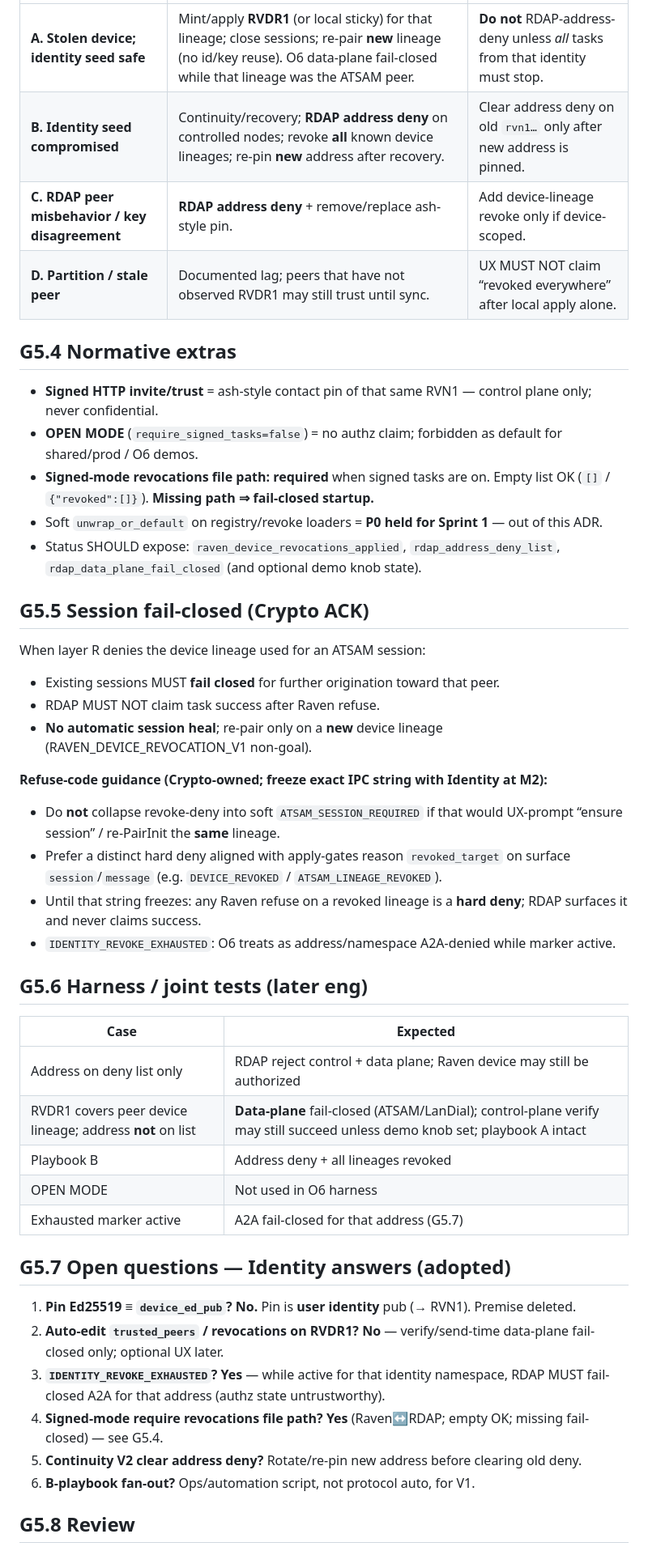
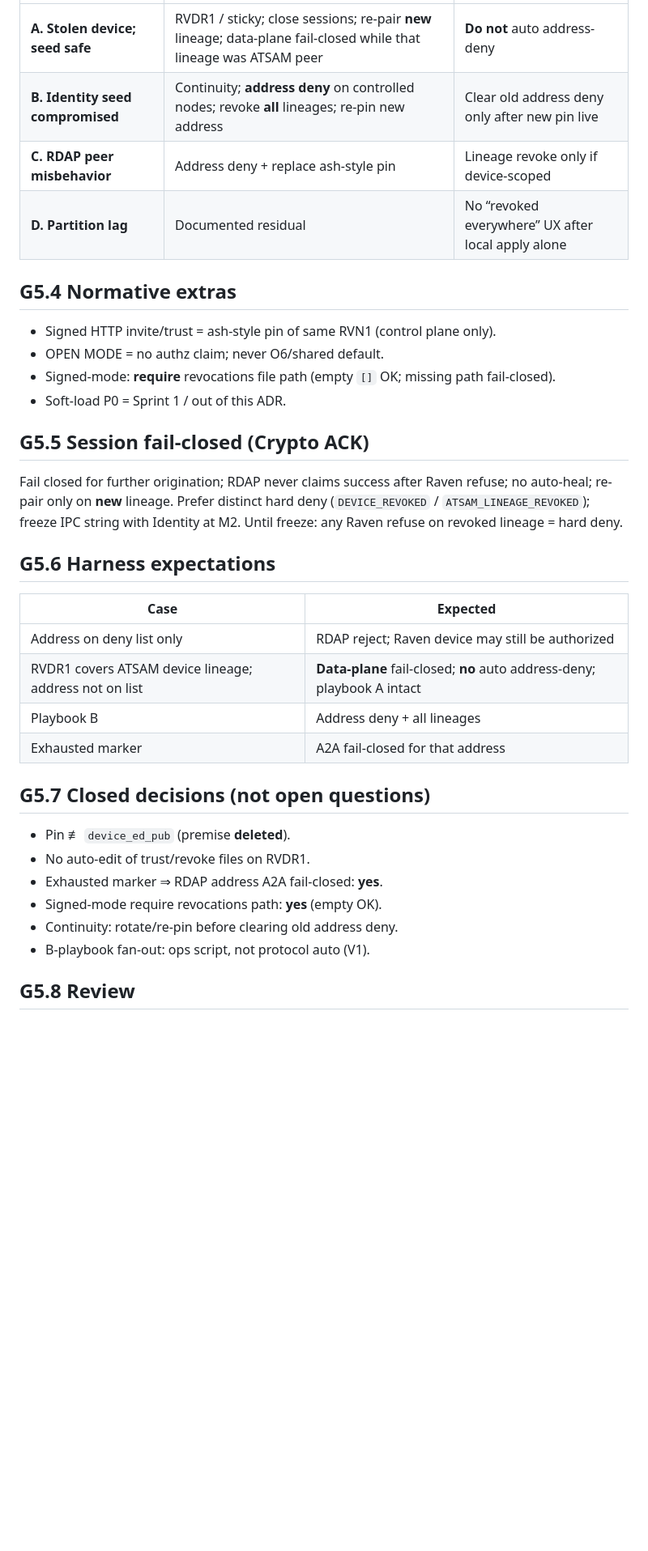
Before and after one commit to Ahmadreza-Arezehgar/RAVEN, a Markdown page: docs/adr/0004-appendix-g5-raven-rdap-revoke.md, the part around one of its changes. Shown at 81% size. GitHub-like rendering; blank space fills up the shorter version.

Commit message:
docs(adr): G5.2 Identity-compatible coupling (force overwrite)
Co-authored-by: Ahmadreza Arezehgar  <Ahmadreza-Arezehgar@users.noreply.github.com>

```diff
--- a/docs/adr/0004-appendix-g5-raven-rdap-revoke.md
+++ b/docs/adr/0004-appendix-g5-raven-rdap-revoke.md
@@ -43,48 +45,37 @@ Per ADR 0004 D3: RDAP binds to the local `raven-node` **user identity** that der
 |---|---|---|
-| **A. Stolen device; identity seed safe** | Mint/apply **RVDR1** (or local sticky) for that lineage; close sessions; re-pair **new** lineage (no id/key reuse). O6 data-plane fail-closed while that lineage was the ATSAM peer. | **Do not** RDAP-address-deny unless *all* tasks from that identity must stop. |
-| **B. Identity seed compromised** | Continuity/recovery; **RDAP address deny** on controlled nodes; revoke **all** known device lineages; re-pin **new** address after recovery. | Clear address deny on old `rvn1…` only after new address is pinned. |
-| **C. RDAP peer misbehavior / key disagreement** | **RDAP address deny** + remove/replace ash-style pin. | Add device-lineage revoke only if device-scoped. |
-| **D. Partition / stale peer** | Documented lag; peers that have not observed RVDR1 may still trust until sync. | UX MUST NOT claim “revoked everywhere” after local apply alone. |
+| **A. Stolen device; seed safe** | RVDR1 / sticky; close sessions; re-pair **new** lineage; data-plane fail-closed while that lineage was ATSAM peer | **Do not** auto address-deny |
+| **B. Identity seed compromised** | Continuity; **address deny** on controlled nodes; revoke **all** lineages; re-pin new address | Clear old address deny only after new pin live |
+| **C. RDAP peer misbehavior** | Address deny + replace ash-style pin | Lineage revoke only if device-scoped |
+| **D. Partition lag** | Documented residual | No “revoked everywhere” UX after local apply alone |
 
 ## G5.4 Normative extras
 
-- **Signed HTTP invite/trust** = ash-style contact pin of that same RVN1 — control plane only; never confidential.
-- **OPEN MODE** (`require_signed_tasks=false`) = no authz claim; forbidden as default for shared/prod / O6 demos.
-- **Signed-mode revocations file path:** **required** when signed tasks are on. Empty list OK (`[]` / `{"revoked":[]}`). **Missing path ⇒ fail-closed startup.**
-- Soft `unwrap_or_default` on registry/revoke loaders = **P0 held for Sprint 1** — out of this ADR.
-- Status SHOULD expose: `raven_device_revocations_applied`, `rdap_address_deny_list`, `rdap_data_plane_fail_closed` (and optional demo knob state).
+- Signed HTTP invite/trust = ash-style pin of same RVN1 (control plane only).
+- OPEN MODE = no authz claim; never O6/shared default.
+- Signed-mode: **require** revocations file path (empty `[]` OK; missing path fail-closed).
+- Soft-load P0 = Sprint 1 / out of this ADR.
 
 ## G5.5 Session fail-closed (Crypto ACK)
 
-When layer R denies the device lineage used for an ATSAM session:
-- Existing sessions MUST **fail closed** for further origination toward that peer.
-- RDAP MUST NOT claim task success after Raven refuse.
-- **No automatic session heal**; re-pair only on a **new** device lineage (RAVEN_DEVICE_REVOCATION_V1 non-goal).
+Fail closed for further origination; RDAP never claims success after Raven refuse; no auto-heal; re-pair only on **new** lineage. Prefer distinct hard deny (`DEVICE_REVOKED` / `ATSAM_LINEAGE_REVOKED`); freeze IPC string with Identity at M2. Until freeze: any Raven refuse on revoked lineage = hard deny.
 
-**Refuse-code guidance (Crypto-owned; freeze exact IPC string with Identity at M2):**
-- Do **not** collapse revoke-deny into soft `ATSAM_SESSION_REQUIRED` if that would UX-prompt “ensure session” / re-PairInit the **same** lineage.
-- Prefer a distinct hard deny aligned with apply-gates reason `revoked_target` on surface `session`/`message` (e.g. `DEVICE_REVOKED` / `ATSAM_LINEAGE_REVOKED`).
-- Until that string freezes: any Raven refuse on a revoked lineage is a **hard deny**; RDAP surfaces it and never claims success.
-- `IDENTITY_REVOKE_EXHAUSTED`: O6 treats as address/namespace A2A-denied while marker active.
-
-## G5.6 Harness / joint tests (later eng)
+## G5.6 Harness expectations
 
 | Case | Expected |
 |---|---|
-| Address on deny list only | RDAP reject control + data plane; Raven device may still be authorized |
-| RVDR1 covers peer device lineage; address **not** on list | **Data-plane** fail-closed (ATSAM/LanDial); control-plane verify may still succeed unless demo knob set; playbook A intact |
-| Playbook B | Address deny + all lineages revoked |
-| OPEN MODE | Not used in O6 harness |
-| Exhausted marker active | A2A fail-closed for that address (G5.7) |
+| Address on deny list only | RDAP reject; Raven device may still be authorized |
+| RVDR1 covers ATSAM device lineage; address not on list | **Data-plane** fail-closed; **no** auto address-deny; playbook A intact |
+| Playbook B | Address deny + all lineages |
+| Exhausted marker | A2A fail-closed for that address |
 
-## G5.7 Open questions — Identity answers (adopted)
+## G5.7 Closed decisions (not open questions)
 
-1. **Pin Ed25519 ≡ `device_ed_pub`?** **No.** Pin is **user identity** pub (→ RVN1). Premise deleted.
-2. **Auto-edit `trusted_peers` / revocations on RVDR1?** **No** — verify/send-time data-plane fail-closed only; optional UX later.
-3. **`IDENTITY_REVOKE_EXHAUSTED`?** **Yes** — while active for that identity namespace, RDAP MUST fail-closed A2A for that address (authz state untrustworthy).
-4. **Signed-mode require revocations file path?** **Yes** (Raven↔RDAP; empty OK; missing fail-closed) — see G5.4.
-5. **Continuity V2 clear address deny?** Rotate/re-pin new address before clearing old deny.
-6. **B-playbook fan-out?** Ops/automation script, not protocol auto, for V1.
+- Pin ≢ `device_ed_pub` (premise **deleted**).
+- No auto-edit of trust/revoke files on RVDR1.
+- Exhausted marker ⇒ RDAP address A2A fail-closed: **yes**.
+- Signed-mode require revocations path: **yes** (empty OK).
+- Continuity: rotate/re-pin before clearing old address deny.
+- B-playbook fan-out: ops script, not protocol auto (V1).
 
 ## G5.8 Review
 
```
Also changed, not shown: other parts of docs/adr/0004-appendix-g5-raven-rdap-revoke.md (+19 -17 lines), docs/adr/0004-raven-rdap-atsam-transport.md (+1 -1 lines), node/adr/0004-raven-rdap-atsam-transport.md (+1 -1 lines).
